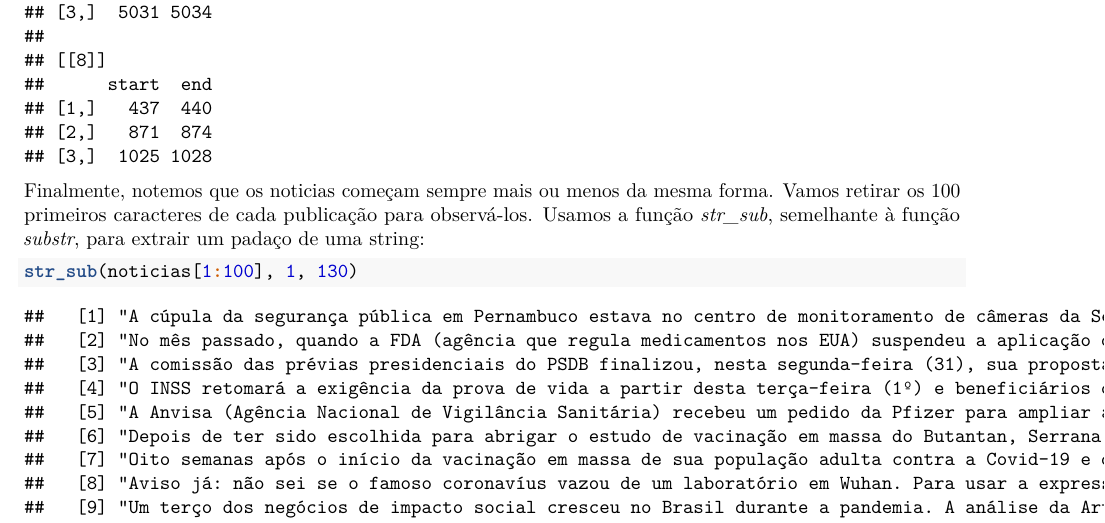
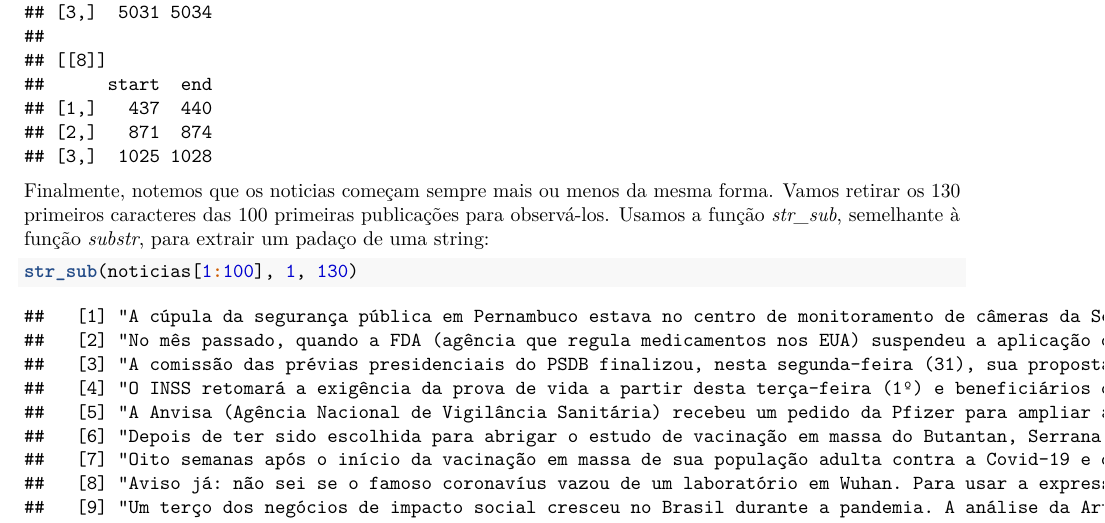
Before and after one commit to thiagomeireles/cebraplab_captura_2021, an R Markdown document (tutoriais/Tutorial_05.Rmd): part of page 15 of 22, cut so that both start at the same text. Rendered offline with R 4.5, knitr and Pandoc, then LaTeX, with nearby package versions; code that draws random numbers runs with fixed seeds of ours.

Commit message:
update tutorial 5

````diff
--- a/tutoriais/Tutorial_05.Rmd
+++ b/tutoriais/Tutorial_05.Rmd
@@ -118,7 +118,7 @@ str_locate(noticias_lula, "Lula")
 str_locate_all(noticias_lula, "Lula")
 ```
 
-Finalmente, notemos que os noticias começam sempre mais ou menos da mesma forma. Vamos retirar os 100 primeiros caracteres de cada publicação para observá-los. Usamos a função *str_sub*, semelhante à função *substr*, para extrair um padaço de uma string:
+Finalmente, notemos que os noticias começam sempre mais ou menos da mesma forma. Vamos retirar os 130 primeiros caracteres das 100 primeiras publicações para observá-los. Usamos a função *str_sub*, semelhante à função *substr*, para extrair um padaço de uma string:
 
 ```{r}
 str_sub(noticias[1:100], 1, 130)
````
Also changed, not shown: tutoriais/Tutorial_05.md.
